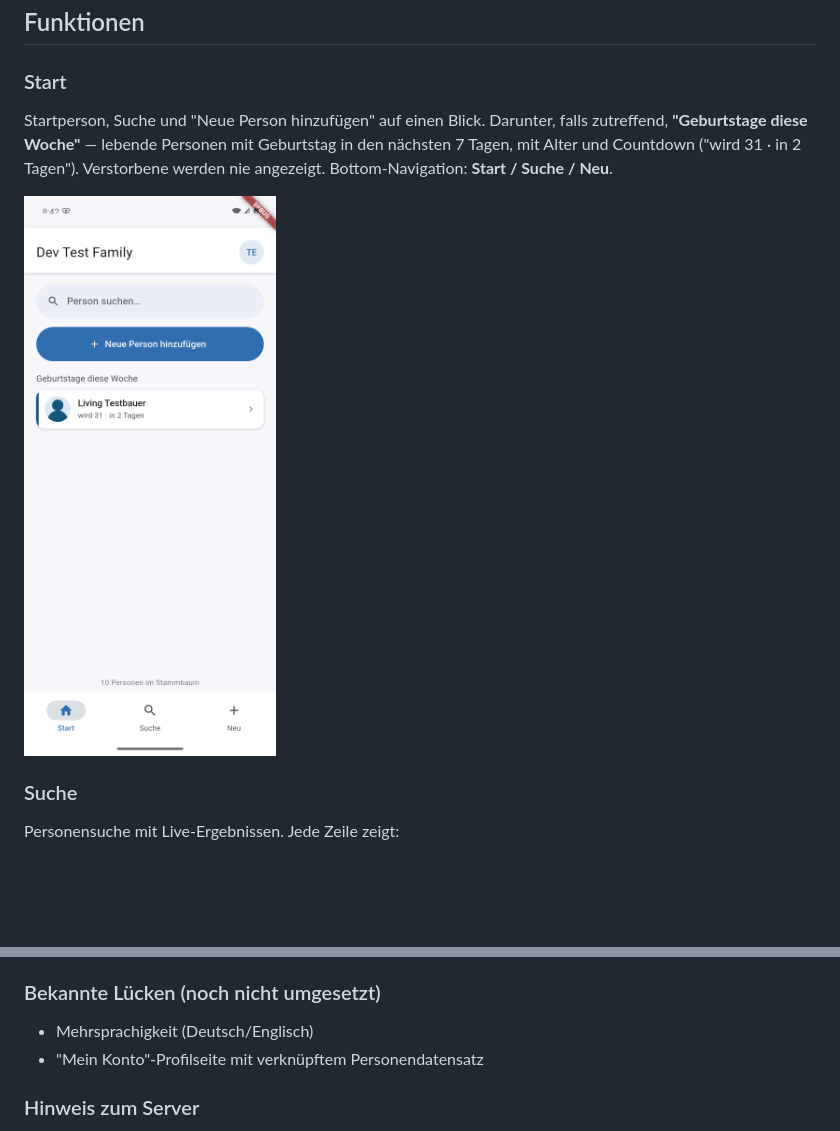
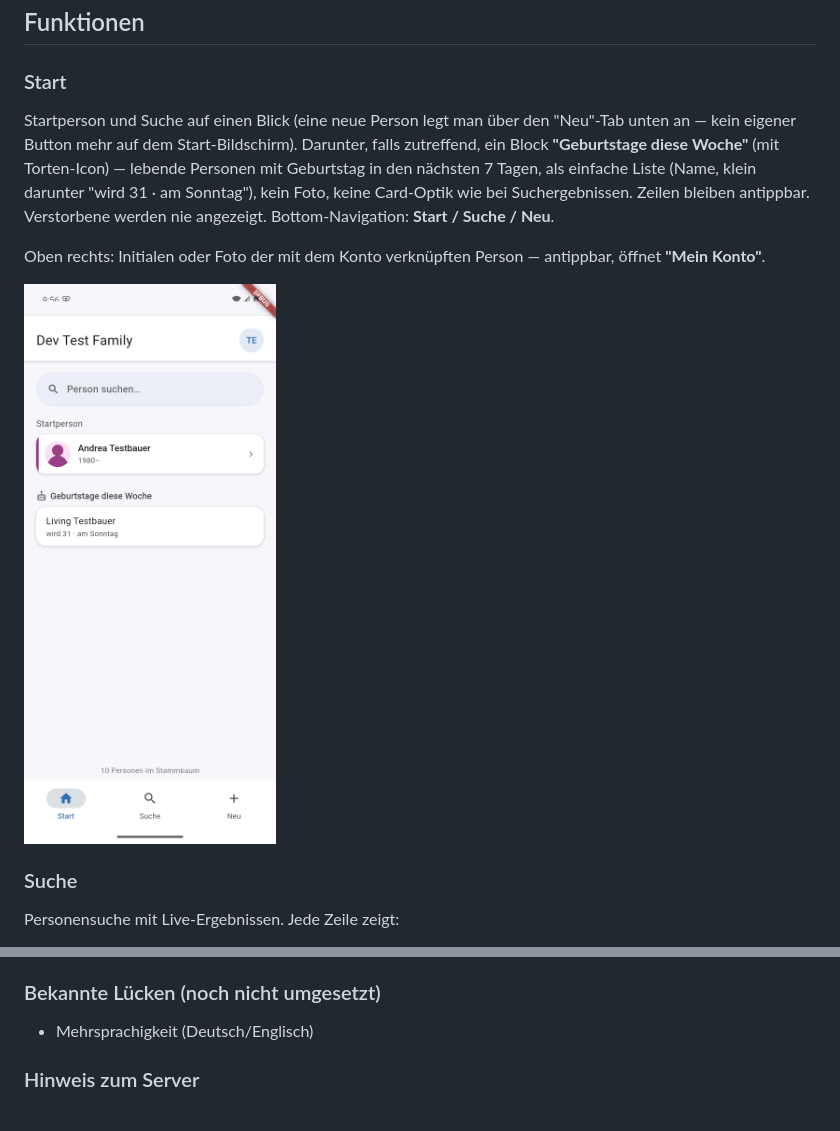
Before and after one commit to Schoaf/webtrees-mobile, a Markdown page: README.md, 2 parts joined by grey strips. Rendered like a GitHub page; pictures changed too: docs/screenshots/home.png; blank space fills up the shorter version.

```diff
--- a/README.md
+++ b/README.md
@@ -5,7 +5,9 @@ Flutter-Begleit-App (Android/iOS) für die selbst gehostete [webtrees](https://w
 ## Funktionen
 
 ### Start
-Startperson, Suche und "Neue Person hinzufügen" auf einen Blick. Darunter, falls zutreffend, **"Geburtstage diese Woche"** — lebende Personen mit Geburtstag in den nächsten 7 Tagen, mit Alter und Countdown ("wird 31 · in 2 Tagen"). Verstorbene werden nie angezeigt. Bottom-Navigation: **Start / Suche / Neu**.
+Startperson und Suche auf einen Blick (eine neue Person legt man über den "Neu"-Tab unten an — kein eigener Button mehr auf dem Start-Bildschirm). Darunter, falls zutreffend, ein Block **"Geburtstage diese Woche"** (mit Torten-Icon) — lebende Personen mit Geburtstag in den nächsten 7 Tagen, als einfache Liste (Name, klein darunter "wird 31 · am Sonntag"), kein Foto, keine Card-Optik wie bei Suchergebnissen. Zeilen bleiben antippbar. Verstorbene werden nie angezeigt. Bottom-Navigation: **Start / Suche / Neu**.
+
+Oben rechts: Initialen oder Foto der mit dem Konto verknüpften Person — antippbar, öffnet **"Mein Konto"**.
 
 ![Start](docs/screenshots/home.png)
 
@@ -59,7 +66,6 @@ Das komplette UI-Design (alle Screens, bearbeitbar) liegt als Claude-Design-Canv
 
 ### Bekannte Lücken (noch nicht umgesetzt)
 - Mehrsprachigkeit (Deutsch/Englisch)
-- "Mein Konto"-Profilseite mit verknüpftem Personendatensatz
 
 ### Hinweis zum Server
 "Geburtstage diese Woche" nutzt den bestehenden `Anniversaries`-Endpunkt des `webtreesand-api`-Moduls. Dessen Julian-Day-Berechnung (`->julianDay()` auf `CarbonImmutable`, nie eine echte Carbon-Methode) führte serverseitig zu einem 500-Fehler — behoben in `modules_v4/webtreesand-api/WebtreesAndApiModule.php` (nutzt jetzt `Fisharebest\ExtCalendar\GregorianCalendar`, dieselbe Kalender-Bibliothek, die webtrees selbst mitliefert). Geprüft: Der Fehler existiert **nicht** in webtrees-Core selbst — daher kein Pull-Request nötig, nur der third-party-Modul-Fix. (Ein erster Versuch nutzte `TimestampFactory::todayJulianDay()`, das es in webtrees-Core zwar gibt, aber erst ab einer neueren Version als der auf Produktion laufenden 2.2.6 — das brach kurzzeitig die Produktion, bevor auf die versionsunabhängige Variante gewechselt wurde.) Ist auf Produktion deployt und verifiziert.
```
Also changed, not shown: other parts of README.md (+5 -0 lines), docs/screenshots/account.png (added), 3 other files.
